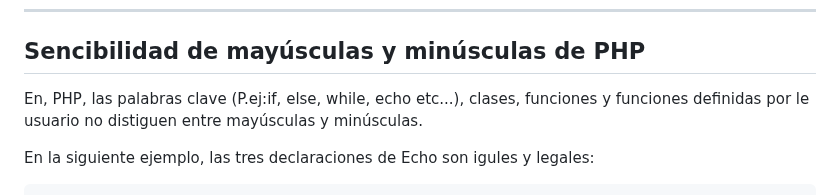
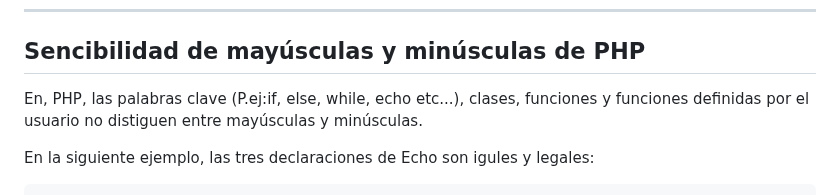
Before and after one commit to Brayan-Hc11/PHP, a Markdown page: Documentación/DocumentaciónPHP.md, the part around the change. Rendered like a GitHub page.

```diff
--- a/Documentación/DocumentaciónPHP.md
+++ b/Documentación/DocumentaciónPHP.md
@@ -120,7 +120,7 @@ Note: _las declaraciones en PHP deben de terminar en ;._
 
 ***
 ## Sencibilidad de mayúsculas y minúsculas de PHP
-En, PHP, las palabras clave (P.ej:if, else, while, echo etc...), clases, funciones y funciones definidas por le usuario no distiguen entre mayúsculas y minúsculas.
+En, PHP, las palabras clave (P.ej:if, else, while, echo etc...), clases, funciones y funciones definidas por el usuario no distiguen entre mayúsculas y minúsculas.
 
 En la siguiente ejemplo, las tres declaraciones de Echo son igules y legales:
  ~~~
```
